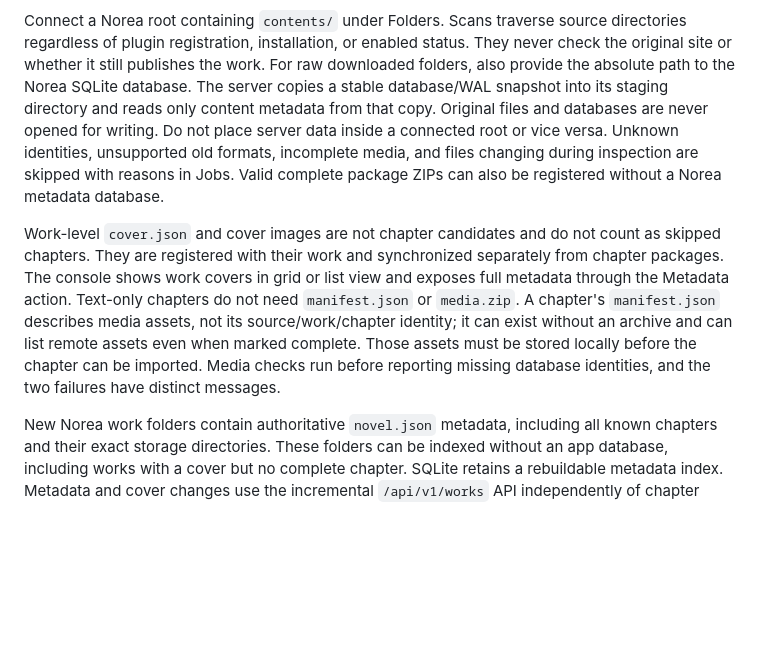
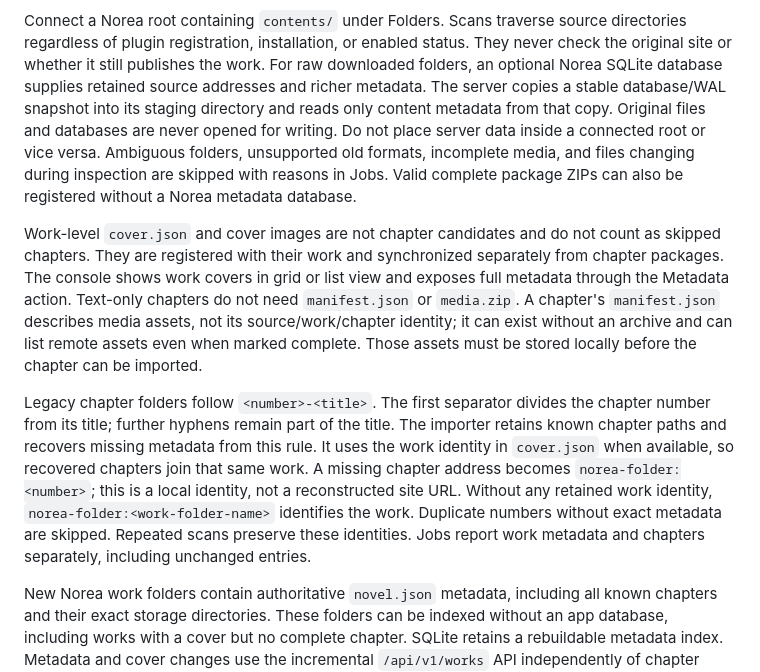
Before and after one commit to tinywind/norea-content-server, a Markdown page: README.md, the part around the change. Drawn GitHub-style; blank space fills up the shorter version.

```diff
--- a/README.md
+++ b/README.md
@@ -145,12 +145,12 @@ and are visible in the authenticated management console.
 Connect a Norea root containing `contents/` under Folders. Scans traverse source
 directories regardless of plugin registration, installation, or enabled status.
 They never check the original site or whether it still publishes the work.
-For raw downloaded folders, also provide the absolute path to the Norea SQLite
-database. The server
+For raw downloaded folders, an optional Norea SQLite database supplies retained
+source addresses and richer metadata. The server
 copies a stable database/WAL snapshot into its staging directory and reads only
 content metadata from that copy. Original files and databases are never opened
 for writing. Do not place server data inside a connected root or vice versa.
-Unknown identities, unsupported old formats, incomplete media, and files changing
+Ambiguous folders, unsupported old formats, incomplete media, and files changing
 during inspection are skipped with reasons in Jobs. Valid complete package ZIPs
 can also be registered without a Norea metadata database.
 
@@ -161,9 +161,17 @@ view and exposes full metadata through the Metadata action. Text-only
 chapters do not need `manifest.json` or `media.zip`. A chapter's `manifest.json`
 describes media assets, not its source/work/chapter identity; it can exist without
 an archive and can list remote assets even when marked complete. Those assets
-must be stored locally before the chapter can be imported. Media checks run
-before reporting missing database identities, and the two failures have distinct
-messages.
+must be stored locally before the chapter can be imported.
+
+Legacy chapter folders follow `<number>-<title>`. The first separator divides
+the chapter number from its title; further hyphens remain part of the title.
+The importer retains known chapter paths and recovers missing metadata from this
+rule. It uses the work identity in `cover.json` when available, so recovered
+chapters join that same work. A missing chapter address becomes `norea-folder:<number>`;
+this is a local identity, not a reconstructed site URL. Without any retained work
+identity, `norea-folder:<work-folder-name>` identifies the work. Duplicate numbers
+without exact metadata are skipped. Repeated scans preserve these identities.
+Jobs report work metadata and chapters separately, including unchanged entries.
 
 New Norea work folders contain authoritative `novel.json` metadata, including all
 known chapters and their exact storage directories. These folders can be indexed
```
Also changed, not shown: docs/design.md (+21 -8 lines), docs/verification-folder-import-2026-10-12.md (added, +113 -0 lines).
